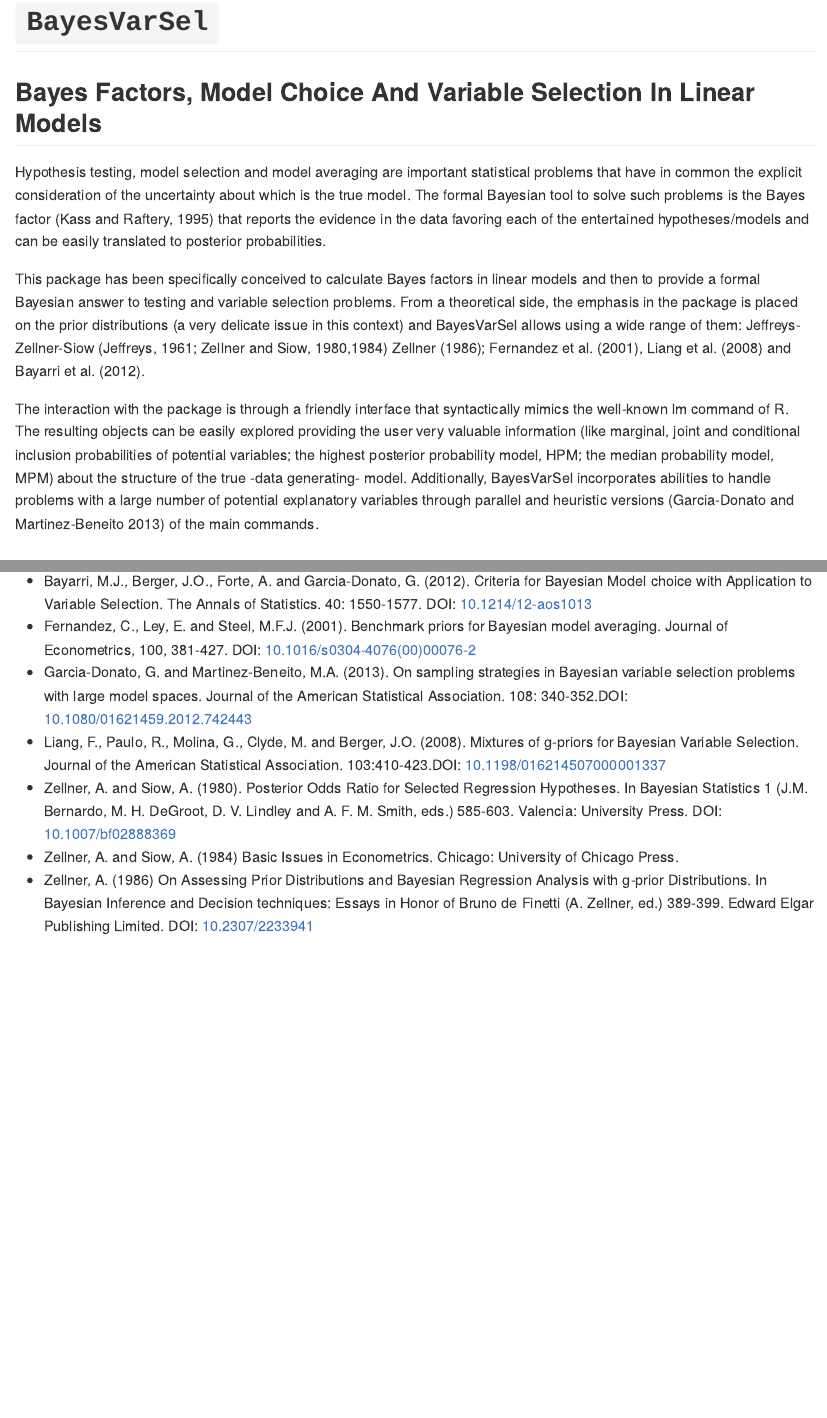
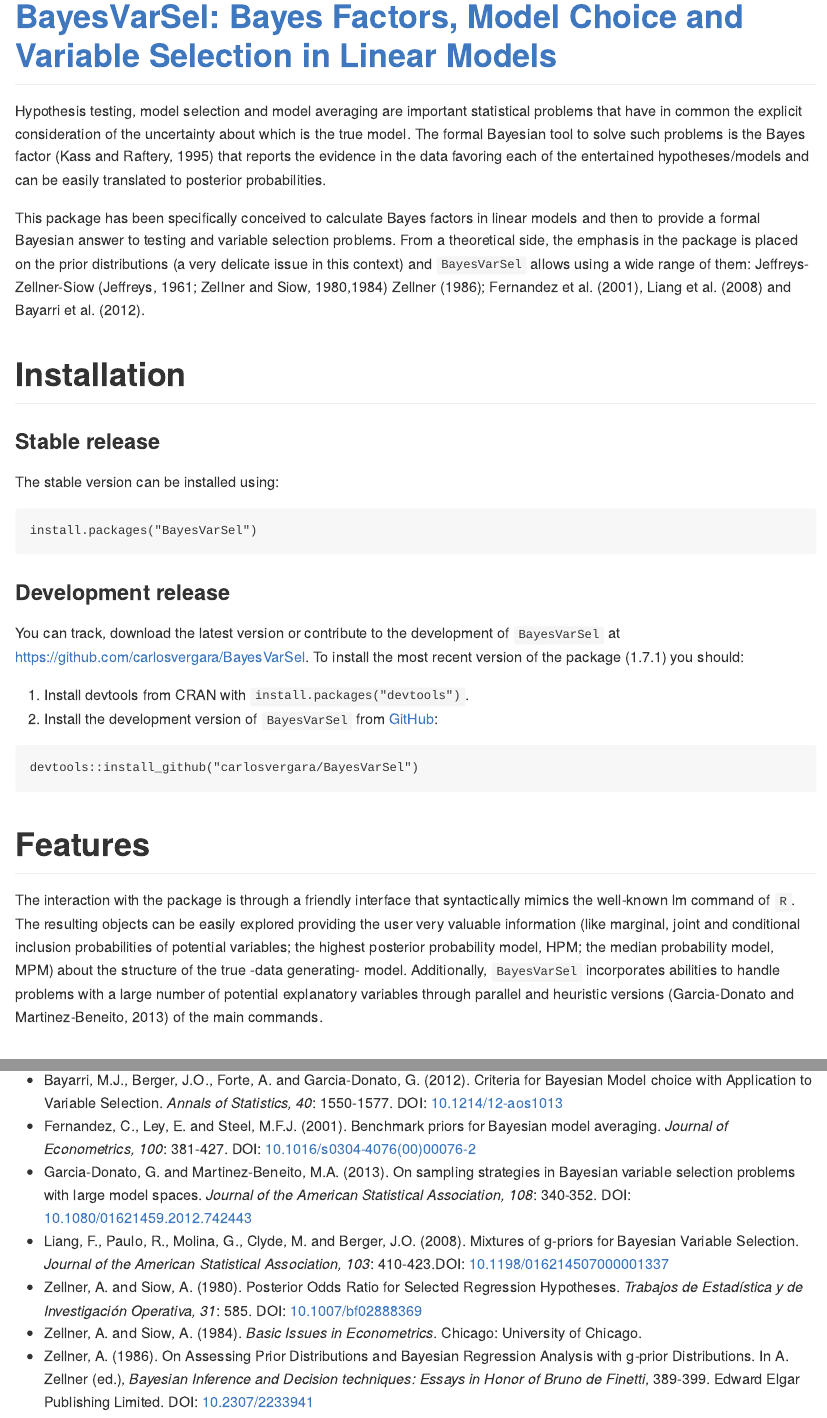
Before and after one commit to comodin19/BayesVarSel, an R Markdown document (README.Rmd): the page in a window 1100 px wide, from its top, and a second part further down, joined at a grey line. The pictures show the output file README.md that the author committed with the source, drawn offline in the style of GitHub; badge pictures from the web are left out.

Commit message:
Update README

````diff
--- a/README.Rmd
+++ b/README.Rmd
@@ -2,13 +2,33 @@
 output: md_document
 ---
 
-# `BayesVarSel`
+[![](http://www.r-pkg.org/badges/version/BayesVarSel)](https://cran.r-project.org/package=BayesVarSel)[![](http://cranlogs.r-pkg.org/badges/BayesVarSel)](http://cran.rstudio.com/web/packages/BayesVarSel/index.html) [![](http://cranlogs.r-pkg.org/badges/grand-total/BayesVarSel)](http://cran.rstudio.com/web/packages/BayesVarSel/index.html)
 
-## Bayes Factors, Model Choice And Variable Selection In Linear Models
+# [BayesVarSel: Bayes Factors, Model Choice and Variable Selection in Linear Models](https://github.com/carlosvergara/BayesVarSel)
 
 Hypothesis testing, model selection and model averaging are important statistical problems that have in common the explicit consideration of the uncertainty about which is the true model. The formal Bayesian tool to solve such problems is the Bayes factor (Kass and Raftery, 1995) that reports the evidence in the data favoring each of the entertained hypotheses/models and can be easily translated to posterior probabilities.
 
-This package has been specifically conceived to calculate Bayes factors in linear models and then to provide a formal Bayesian answer to testing and variable selection problems. From a theoretical side, the emphasis in the package is placed on the prior distributions (a very delicate issue in this context) and BayesVarSel allows using a wide range of them: Jeffreys-Zellner-Siow (Jeffreys, 1961; Zellner and Siow, 1980,1984) Zellner (1986); Fernandez et al. (2001), Liang et al. (2008) and Bayarri et al. (2012).
+This package has been specifically conceived to calculate Bayes factors in linear models and then to provide a formal Bayesian answer to testing and variable selection problems. From a theoretical side, the emphasis in the package is placed on the prior distributions (a very delicate issue in this context) and `BayesVarSel` allows using a wide range of them: Jeffreys-Zellner-Siow (Jeffreys, 1961; Zellner and Siow, 1980,1984) Zellner (1986); Fernandez et al. (2001), Liang et al. (2008) and Bayarri et al. (2012).
 
-The interaction with the package is through a friendly interface that syntactically mimics the well-known lm command of R. The resulting objects can be easily explored providing the user very valuable information (like marginal, joint and conditional inclusion probabilities of potential variables; the highest posterior probability model, HPM; the median probability model, MPM) about the structure of the true -data generating- model. Additionally, BayesVarSel incorporates abilities to handle problems with a large number of potential explanatory variables through parallel and heuristic versions (Garcia-Donato and Martinez-Beneito 2013) of the main commands.
 
+# Installation
+
+### Stable release
+The stable version [![](http://www.r-pkg.org/badges/version/BayesVarSel)](https://cran.r-project.org/package=BayesVarSel) can be installed using:
+
+```{r ins_cran, eval=FALSE}
+install.packages("BayesVarSel")
+```
+
+### Development release
+You can track, download the latest version or contribute to the development of `BayesVarSel` at [https://github.com/carlosvergara/BayesVarSel](https://github.com/carlosvergara/BayesVarSel). To install the most recent version of the package (`r sub("Version: ", "", readLines('DESCRIPTION')[grepl('Version', readLines('DESCRIPTION'))])`) you should:
+
+1. Install devtools from CRAN with `install.packages("devtools")`.
+2. Install the development version of `BayesVarSel` from [GitHub](https://github.com/carlosvergara/BayesVarSel):
+
+```{r ins_github, eval=FALSE}
+devtools::install_github("carlosvergara/BayesVarSel")
+```
+
+# Features
+The interaction with the package is through a friendly interface that syntactically mimics the well-known lm command of `R`. The resulting objects can be easily explored providing the user very valuable information (like marginal, joint and conditional inclusion probabilities of potential variables; the highest posterior probability model, HPM; the median probability model, MPM) about the structure of the true -data generating- model. Additionally, `BayesVarSel` incorporates abilities to handle problems with a large number of potential explanatory variables through parallel and heuristic versions (Garcia-Donato and Martinez-Beneito, 2013) of the main commands.
@@ -15,10 +65,10 @@ The interaction with the package is through a friendly interface that syntactica
 
 ## References
 
-- Bayarri, M.J., Berger, J.O., Forte, A. and Garcia-Donato, G. (2012). Criteria for Bayesian Model choice with Application to Variable Selection. The Annals of Statistics. 40: 1550-1577. DOI: [10.1214/12-aos1013](http://www.dx.doi.org/10.1214/12-aos1013)
-- Fernandez, C., Ley, E. and Steel, M.F.J. (2001). Benchmark priors for Bayesian model averaging. Journal of Econometrics, 100, 381-427. DOI: [10.1016/s0304-4076(00)00076-2](http://www.dx.doi.org/10.1016/s0304-4076(00)00076-2)
-- Garcia-Donato, G. and Martinez-Beneito, M.A. (2013). On sampling strategies in Bayesian variable selection problems with large model spaces. Journal of the American Statistical Association. 108: 340-352.DOI: [10.1080/01621459.2012.742443](http://www.dx.doi.org/10.1080/01621459.2012.742443)
-- Liang, F., Paulo, R., Molina, G., Clyde, M. and Berger, J.O. (2008). Mixtures of g-priors for Bayesian Variable Selection. Journal of the American Statistical Association. 103:410-423.DOI: [10.1198/016214507000001337](http://www.dx.doi.org/10.1198/016214507000001337)
-- Zellner, A. and Siow, A. (1980). Posterior Odds Ratio for Selected Regression Hypotheses. In Bayesian Statistics 1 (J.M. Bernardo, M. H. DeGroot, D. V. Lindley and A. F. M. Smith, eds.) 585-603. Valencia: University Press. DOI: [10.1007/bf02888369](http://www.dx.doi.org/10.1007/bf02888369)
-- Zellner, A. and Siow, A. (1984) Basic Issues in Econometrics. Chicago: University of Chicago Press.
-- Zellner, A. (1986) On Assessing Prior Distributions and Bayesian Regression Analysis with g-prior Distributions. In Bayesian Inference and Decision techniques: Essays in Honor of Bruno de Finetti (A. Zellner, ed.) 389-399. Edward Elgar Publishing Limited. DOI: [10.2307/2233941](http://www.dx.doi.org/10.2307/2233941)
+- Bayarri, M.J., Berger, J.O., Forte, A. and Garcia-Donato, G. (2012). Criteria for Bayesian Model choice with Application to Variable Selection. *Annals of Statistics, 40*: 1550-1577. DOI: [10.1214/12-aos1013](http://www.dx.doi.org/10.1214/12-aos1013)
+- Fernandez, C., Ley, E. and Steel, M.F.J. (2001). Benchmark priors for Bayesian model averaging. *Journal of Econometrics, 100*: 381-427. DOI: [10.1016/s0304-4076(00)00076-2](http://www.dx.doi.org/10.1016/s0304-4076(00)00076-2)
+- Garcia-Donato, G. and Martinez-Beneito, M.A. (2013). On sampling strategies in Bayesian variable selection problems with large model spaces. *Journal of the American Statistical Association, 108*: 340-352. DOI: [10.1080/01621459.2012.742443](http://www.dx.doi.org/10.1080/01621459.2012.742443)
+- Liang, F., Paulo, R., Molina, G., Clyde, M. and Berger, J.O. (2008). Mixtures of g-priors for Bayesian Variable Selection. *Journal of the American Statistical Association, 103*: 410-423.DOI: [10.1198/016214507000001337](http://www.dx.doi.org/10.1198/016214507000001337)
+- Zellner, A. and Siow, A. (1980). Posterior Odds Ratio for Selected Regression Hypotheses. *Trabajos de Estadística y de Investigación Operativa, 31*: 585. DOI: [10.1007/bf02888369](http://www.dx.doi.org/10.1007/bf02888369)
+- Zellner, A. and Siow, A. (1984). *Basic Issues in Econometrics*. Chicago: University of Chicago.
+- Zellner, A. (1986). On Assessing Prior Distributions and Bayesian Regression Analysis with g-prior Distributions. In A. Zellner (ed.), *Bayesian Inference and Decision techniques: Essays in Honor of Bruno de Finetti*, 389-399. Edward Elgar Publishing Limited. DOI: [10.2307/2233941](http://www.dx.doi.org/10.2307/2233941)
````
Also changed, not shown: README.md, README.Rmd (30 more changed lines).
